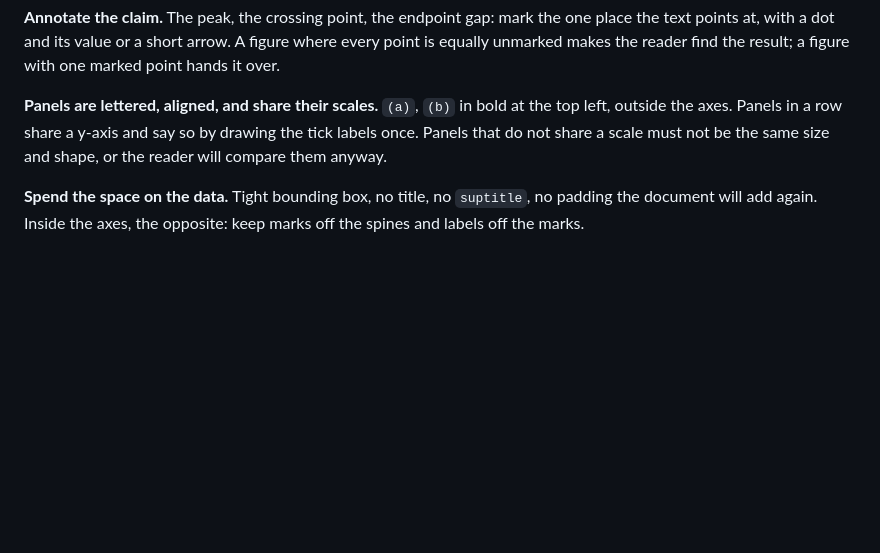
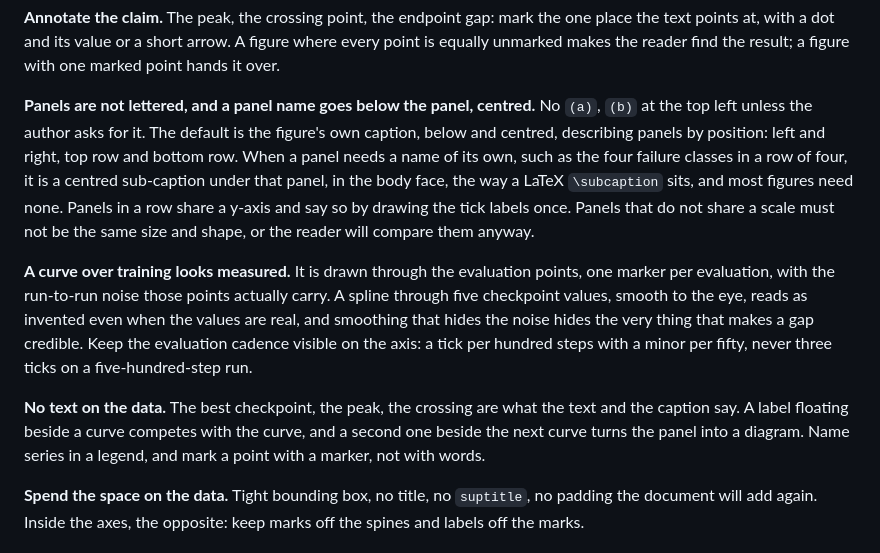
Before and after one commit to Robert-xiaoqiang/dotclaude, a Markdown page: skills/docs-figure/SKILL.md, the part around the change. Rendered like a GitHub page; blank space fills up the shorter version.

Commit message:
docs-figure: no panel letters, sub-captions below and centred, measured-looking curves, no text on data

```diff
--- a/skills/docs-figure/SKILL.md
+++ b/skills/docs-figure/SKILL.md
@@ -286,10 +286,26 @@ the bars lie about their ratios.
 points at, with a dot and its value or a short arrow. A figure where every point is equally
 unmarked makes the reader find the result; a figure with one marked point hands it over.
 
-**Panels are lettered, aligned, and share their scales.** `(a)`, `(b)` in bold at the top left,
-outside the axes. Panels in a row share a y-axis and say so by drawing the tick labels once. Panels
-that do not share a scale must not be the same size and shape, or the reader will compare them
-anyway.
+**Panels are not lettered, and a panel name goes below the panel, centred.** No `(a)`, `(b)` at
+the top left unless the author asks for it. The default is the figure's own caption, below and
+centred, describing panels by position: left and right, top row and bottom row. When a panel
+needs a name of its own, such as the four failure classes in a row of four, it is a centred
+sub-caption under that panel, in the body face, the way a LaTeX `\subcaption` sits, and most
+figures need none. Panels in a row share a y-axis and say so by drawing the tick labels once.
+Panels that do not share a scale must not be the same size and shape, or the reader will compare
+them anyway.
+
+**A curve over training looks measured.** It is drawn through the evaluation points, one marker
+per evaluation, with the run-to-run noise those points actually carry. A spline through five
+checkpoint values, smooth to the eye, reads as invented even when the values are real, and
+smoothing that hides the noise hides the very thing that makes a gap credible. Keep the
+evaluation cadence visible on the axis: a tick per hundred steps with a minor per fifty, never
+three ticks on a five-hundred-step run.
+
+**No text on the data.** The best checkpoint, the peak, the crossing are what the text and the
+caption say. A label floating beside a curve competes with the curve, and a second one beside the
+next curve turns the panel into a diagram. Name series in a legend, and mark a point with a
+marker, not with words.
 
 **Spend the space on the data.** Tight bounding box, no title, no `suptitle`, no padding the document
 will add again. Inside the axes, the opposite: keep marks off the spines and labels off the marks.
```
